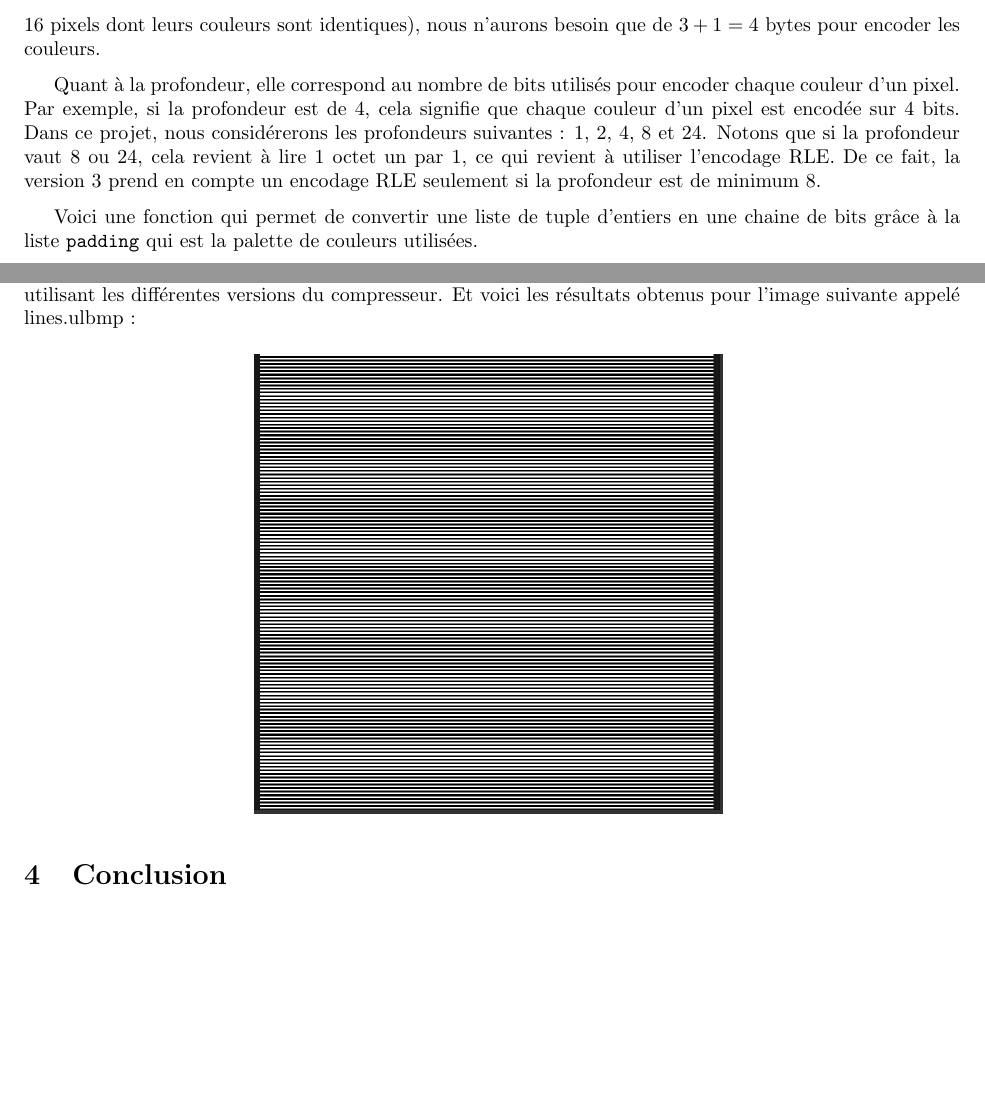
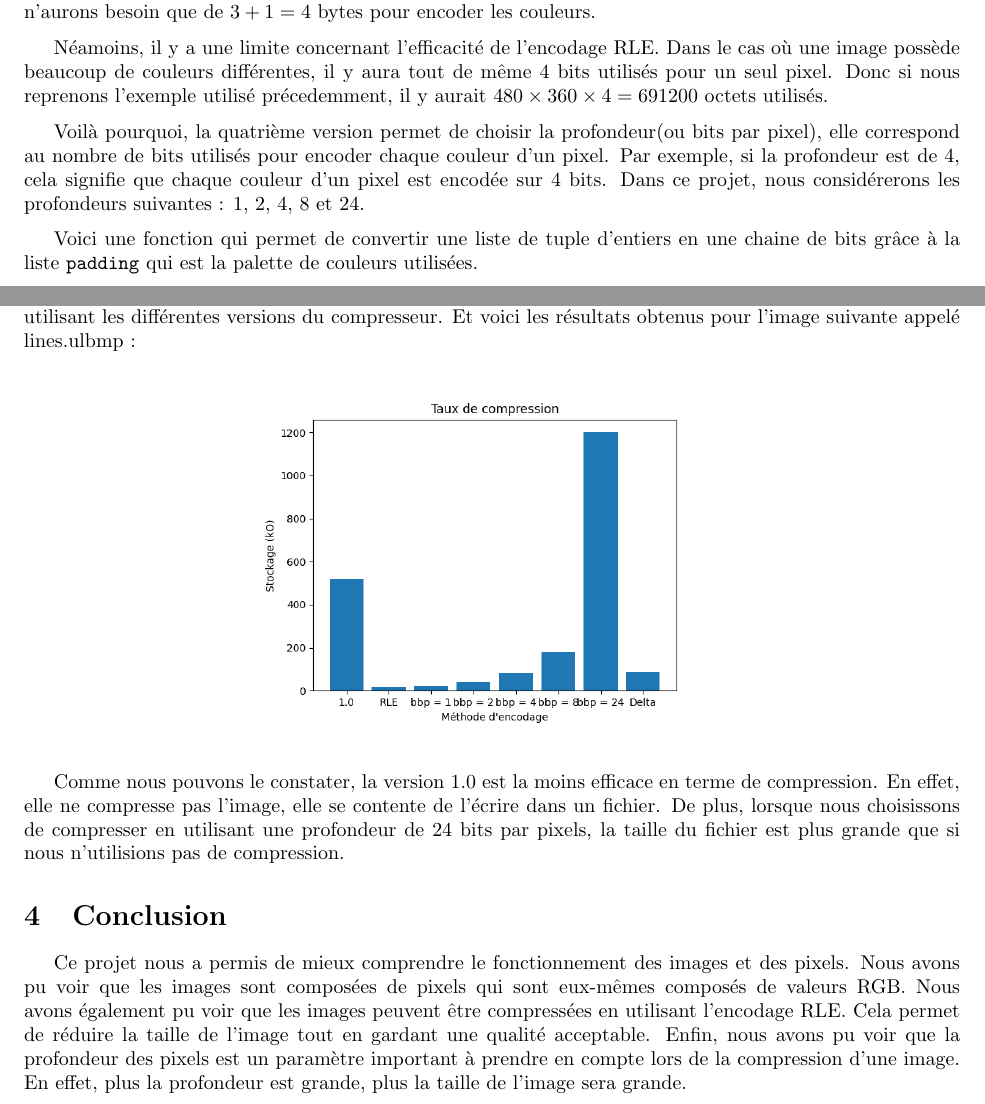
Before and after one commit to limintchun/Projet-Informatique-2, a LaTeX document (tex/rapport.tex): two parts of pages 5 and 7 of 7, joined at a grey line, cut so that both start at the same text, the shorter picture padded with empty space. Compiled offline with pdfLaTeX.

Commit message:
fin du rapport

```diff
--- a/tex/rapport.tex
+++ b/tex/rapport.tex
@@ -13,6 +13,7 @@
 \usepackage{underscore}
 \usepackage{indentfirst}
 \usepackage{fullpage}
+\usepackage{subfig}
 
 
 \title{Rapport du projet 2 : ULBMP}
@@ -103,9 +104,11 @@ bpixels = b''.join([pixel.get_red(),
 	for pixel in pixels)
 \end{lstlisting}
 
-Cependant, cette méthode n'est pas optimale car elle ne permet pas de compresser l'image. En effet, cette version correspond à l'exemple utilisé dans l'introduction. Pour une image de dimension $360 \times 480$, il y a 172800 pixels, soit $172800 \times 3 = 518400$ bytes. Nous allons donc utiliser l'encodage RLE, notion cité précemment. Ce dernier consiste à remplacer une suite de bits identiques par un seul bit qui correspondra au nombre de répétitions du bit. Dans notre cas, si nous avons une suite de 16 pixels identiques, nous utiliserons un byte qui correspondra à 16. Ainsi, au lieu d'encoder les pixels sur 3 bytes, nous les encoderons sur 4 bytes dont le premier représentera le nombre de répétitions des bits suivants. De cette manière, nous réduisons la taille de l'image d'un facteur 12. En effet, à la place d'avoir une image contenant $16 \times 3 = 48$ bytes (pour 16 pixels dont leurs couleurs sont identiques), nous n'aurons besoin que de $3+1 = 4$ bytes pour encoder les couleurs.
+Cependant, cette méthode n'est pas optimale car elle ne permet pas de compresser l'image. En effet, cette version correspond à l'exemple utilisé dans l'introduction. Pour une image de dimension $360 \times 480$, il y a 172800 pixels, soit $172800 \times 3 = 518400$ bytes. Nous allons donc utiliser l'encodage RLE, notion cité précemment. Ce dernier consiste à remplacer une suite de bits identiques par un seul bit qui correspondra au nombre de répétitions du bit. Dans notre cas, si nous avons une suite de 16 pixels identiques, nous utiliserons un byte qui correspondra à 16. Ainsi, au lieu d'encoder les pixels sur 3 bytes, nous les encoderons sur 4 bytes dont le premier représentera le nombre de répétitions des bits suivants. De cette manière, nous réduisons la taille de l'image d'un facteur 12. En effet, à la place d'avoir une image contenant $16 \times 3 = 48$ octets, nous n'aurons besoin que de $3+1 = 4$ bytes pour encoder les couleurs.
 
-Quant à la profondeur, elle correspond au nombre de bits utilisés pour encoder chaque couleur d'un pixel. Par exemple, si la profondeur est de 4, cela signifie que chaque couleur d'un pixel est encodée sur 4 bits. Dans ce projet, nous considérerons les profondeurs suivantes : 1, 2, 4, 8 et 24. Notons que si la profondeur vaut 8 ou 24, cela revient à lire 1 octet un par 1, ce qui revient à utiliser l'encodage RLE. De ce fait, la version 3 prend en compte un encodage RLE seulement si la profondeur est de minimum 8.
+Néamoins, il y a une limite concernant l'efficacité de l'encodage RLE. Dans le cas où une image possède beaucoup de couleurs différentes, il y aura tout de même 4 bits utilisés pour un seul pixel. Donc si nous reprenons l'exemple utilisé précedemment, il y aurait $480 \times 360 \times 4 = 691200$ octets utilisés.
+
+Voilà pourquoi, la quatrième version permet de choisir la profondeur(ou bits par pixel), elle correspond au nombre de bits utilisés pour encoder chaque couleur d'un pixel. Par exemple, si la profondeur est de 4, cela signifie que chaque couleur d'un pixel est encodée sur 4 bits. Dans ce projet, nous considérerons les profondeurs suivantes : 1, 2, 4, 8 et 24.
 
 Voici une fonction qui permet de convertir une liste de tuple d'entiers en une chaine de bits grâce à la liste \texttt{padding} qui est la palette de couleurs utilisées.
 \begin{lstlisting}[language=Python, basicstyle=\small]
@@ -191,12 +195,13 @@ def delta_colors(color1: Pixel, color2: Pixel) -> tuple[int, int, int]:
 Naturellement, il est interéssant de comparer les différentes versions du compresseur. Pour ce faire, nous avons utilisé une image de dimension $360 \times 480$ pixels. Nous avons ensuite compressé cette image en utilisant les différentes versions du compresseur. Et voici les résultats obtenus pour l'image suivante appelé lines.ulbmp :
 \begin{figure}[H]
 \centering
-\includegraphics[width=0.5\textwidth]{linesULBMP}
-\label{fig:lines}
+\includegraphics[width=0.5\textwidth]{graph.png}
+\label{fig:graphique}
 \end{figure}
 
-
+Comme nous pouvons le constater, la version 1.0 est la moins efficace en terme de compression. En effet, elle ne compresse pas l'image, elle se contente de l'écrire dans un fichier. De plus, lorsque nous choisissons de compresser en utilisant une profondeur de 24 bits par pixels, la taille du fichier est plus grande que si nous n'utilisions pas de compression.
 \section{Conclusion}
+Ce projet nous a permis de mieux comprendre le fonctionnement des images et des pixels. Nous avons pu voir que les images sont composées de pixels qui sont eux-mêmes composés de valeurs RGB. Nous avons également pu voir que les images peuvent être compressées en utilisant l'encodage RLE. Cela permet de réduire la taille de l'image tout en gardant une qualité acceptable. Enfin, nous avons pu voir que la profondeur des pixels est un paramètre important à prendre en compte lors de la compression d'une image. En effet, plus la profondeur est grande, plus la taille de l'image sera grande.
 
 
 
```
Also changed, not shown: tex/graph.png (added), tex/linesULBMP.png (deleted), tex/rapport.pdf, tex/rapport.tex (13 more changed lines), 6 other files.
